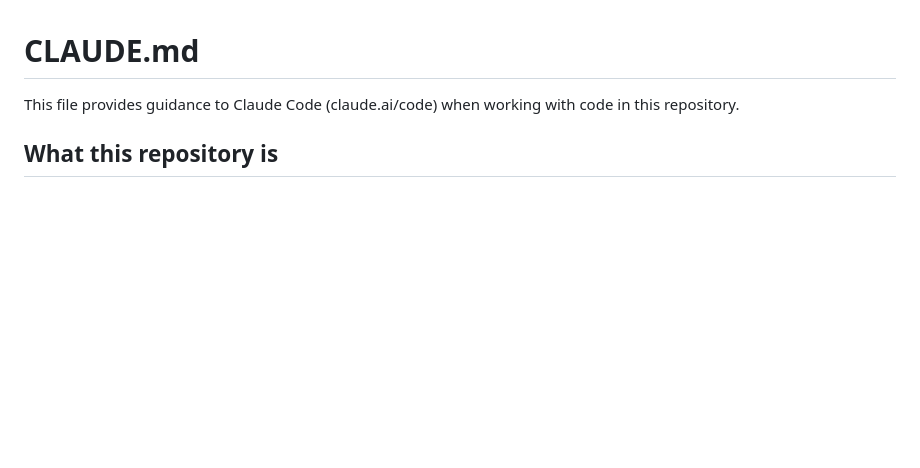
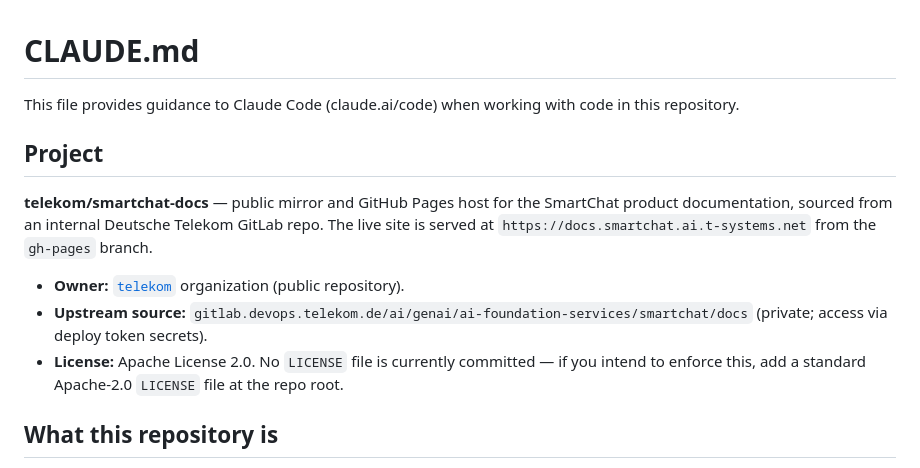
Before and after one commit to telekom/smartchat-docs, a Markdown page: CLAUDE.md, the part around the change. GitHub-like rendering; blank space fills up the shorter version.

Commit message:
Add project description and license note to CLAUDE.md

```diff
--- a/CLAUDE.md
+++ b/CLAUDE.md
@@ -1,6 +1,14 @@
 # CLAUDE.md
 
 This file provides guidance to Claude Code (claude.ai/code) when working with code in this repository.
+
+## Project
+
+**telekom/smartchat-docs** — public mirror and GitHub Pages host for the SmartChat product documentation, sourced from an internal Deutsche Telekom GitLab repo. The live site is served at `https://docs.smartchat.ai.t-systems.net` from the `gh-pages` branch.
+
+- **Owner:** [`telekom`](https://github.com/telekom) organization (public repository).
+- **Upstream source:** `gitlab.devops.telekom.de/ai/genai/ai-foundation-services/smartchat/docs` (private; access via deploy token secrets).
+- **License:** Apache License 2.0. No `LICENSE` file is currently committed — if you intend to enforce this, add a standard Apache-2.0 `LICENSE` file at the repo root.
 
 ## What this repository is
 
```
